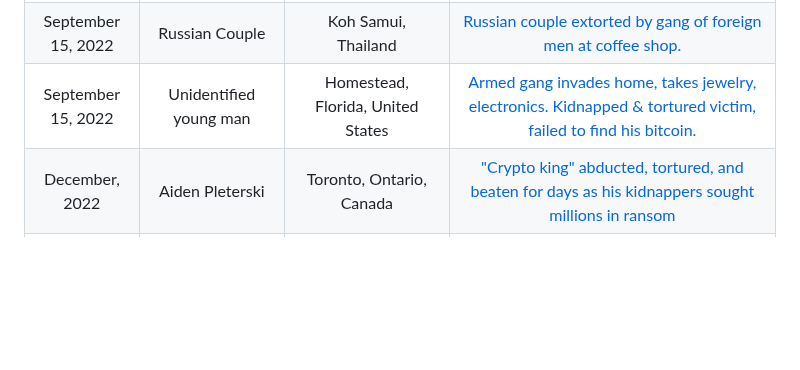
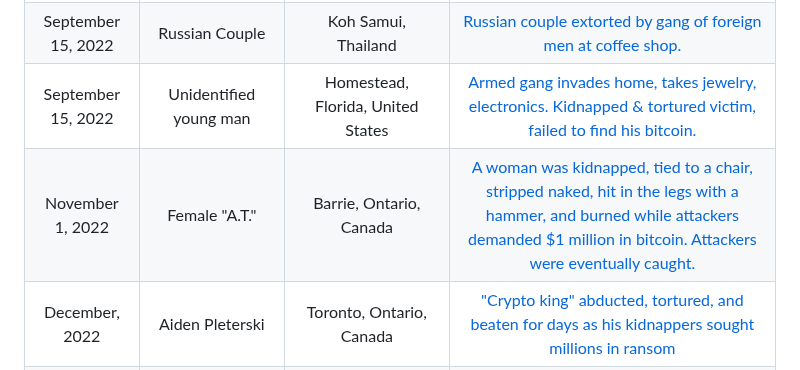
Before and after one commit to jlopp/physical-bitcoin-attacks, a Markdown page: README.md, the part around the change. GitHub-like rendering; blank space fills up the shorter version.

Commit message:
barrie torture

```diff
--- a/README.md
+++ b/README.md
@@ -142,6 +142,7 @@ Finally, [this academic paper](./Wrench_Attacks_Research.pdf) analyzing physical
 | September 12, 2022 | Unidentified couple | Delray Beach, Florida, United States | [Armed gang invades home, takes jewelry, electronics, cash. Tried but failed to drain Gemini account.](https://archive.ph/34qpX)|
 | September 15, 2022 | Russian Couple | Koh Samui, Thailand | [Russian couple extorted by gang of foreign men at coffee shop.](https://archive.ph/VmHZx)|
 | September 15, 2022 | Unidentified young man | Homestead, Florida, United States | [Armed gang invades home, takes jewelry, electronics. Kidnapped & tortured victim, failed to find his bitcoin.](https://archive.ph/34qpX)|
+| November 1, 2022 | Female "A.T." | Barrie, Ontario, Canada | [A woman was kidnapped, tied to a chair, stripped naked, hit in the legs with a hammer, and burned while attackers demanded $1 million in bitcoin. Attackers were eventually caught.](https://archive.ph/Krld4)|
 | December, 2022 | Aiden Pleterski | Toronto, Ontario, Canada | ["Crypto king" abducted, tortured, and beaten for days as his kidnappers sought millions in ransom](https://archive.ph/0rqSm)|
 | December 1, 2022 | Russian Businessman | Moscow, Russia | [Man kidnapped from his Bentley by 4 men, forced to give access to bitcoin wallet.](https://archive.ph/zC9Tf)|
 | December 3, 2022 | Unidentified man | Lelystad, Netherlands | [Man responds to ad to sell his bitcoin, is attacked by several men & forced to transfer 30K EUR worth of BTC & ETH.](https://archive.ph/JNkaq)|
```
